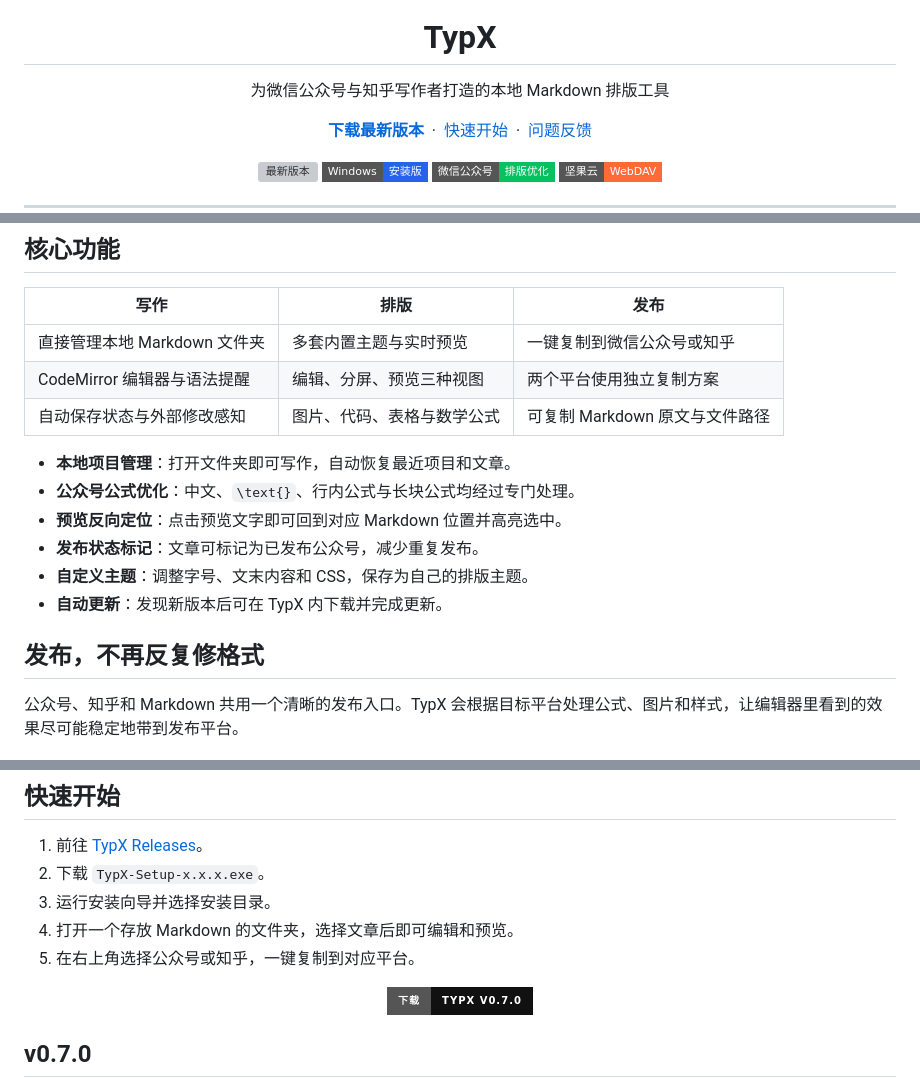
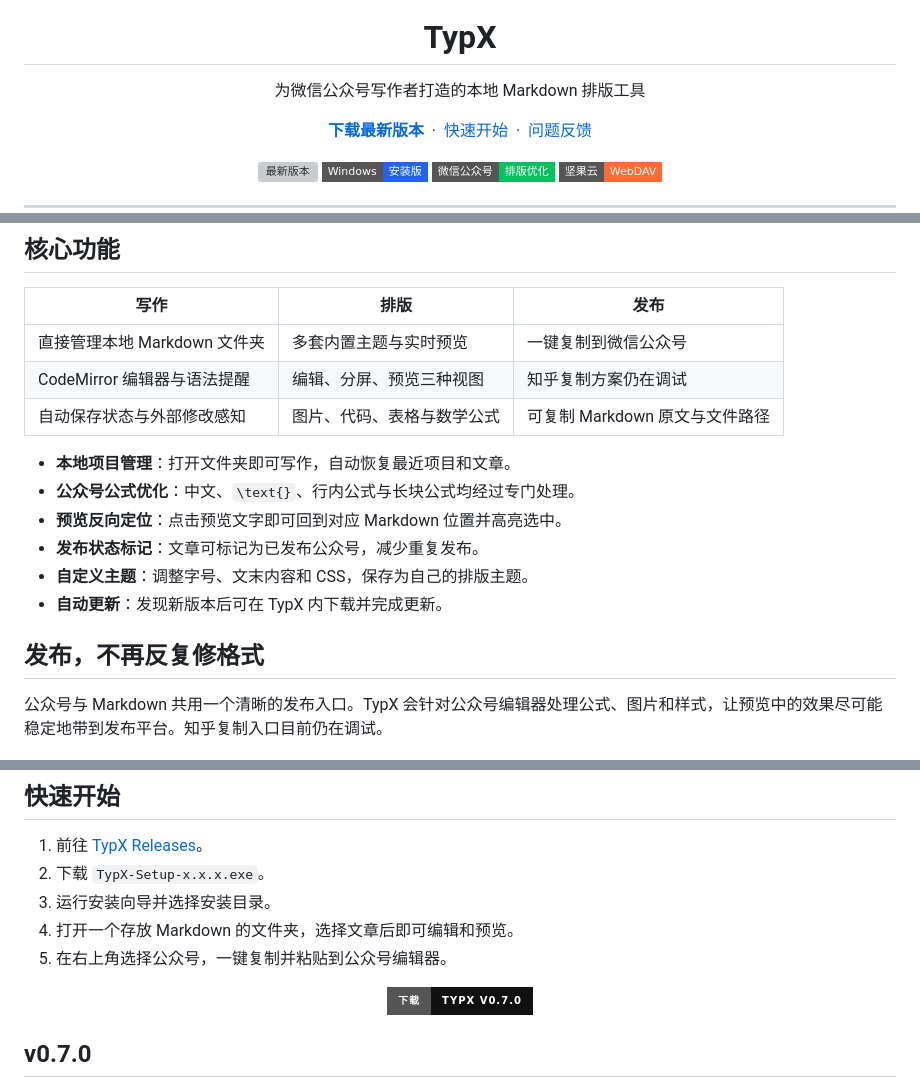
Before and after one commit to LuckyZ10/TypX, a Markdown page: README.md, 3 parts joined by grey strips. Drawn GitHub-style; badges without logos; grey boxes are pictures that could not be loaded.

Commit message:
明确公众号可用与知乎调试状态

```diff
--- a/README.md
+++ b/README.md
@@ -5,7 +5,7 @@
 <h1 align="center">TypX</h1>
 
 <p align="center">
-  为微信公众号与知乎写作者打造的本地 Markdown 排版工具
+  为微信公众号写作者打造的本地 Markdown 排版工具
 </p>
 
 <p align="center">
@@ -35,8 +35,8 @@ TypX 把本地文章、Markdown 编辑、主题预览和平台发布整理在同
 
 | 写作 | 排版 | 发布 |
 | --- | --- | --- |
-| 直接管理本地 Markdown 文件夹 | 多套内置主题与实时预览 | 一键复制到微信公众号或知乎 |
-| CodeMirror 编辑器与语法提醒 | 编辑、分屏、预览三种视图 | 两个平台使用独立复制方案 |
+| 直接管理本地 Markdown 文件夹 | 多套内置主题与实时预览 | 一键复制到微信公众号 |
+| CodeMirror 编辑器与语法提醒 | 编辑、分屏、预览三种视图 | 知乎复制方案仍在调试 |
 | 自动保存状态与外部修改感知 | 图片、代码、表格与数学公式 | 可复制 Markdown 原文与文件路径 |
 
 - **本地项目管理**：打开文件夹即可写作，自动恢复最近项目和文章。
@@ -48,7 +48,7 @@ TypX 把本地文章、Markdown 编辑、主题预览和平台发布整理在同
 
 ## 发布，不再反复修格式
 
-公众号、知乎和 Markdown 共用一个清晰的发布入口。TypX 会根据目标平台处理公式、图片和样式，让编辑器里看到的效果尽可能稳定地带到发布平台。
+公众号与 Markdown 共用一个清晰的发布入口。TypX 会针对公众号编辑器处理公式、图片和样式，让预览中的效果尽可能稳定地带到发布平台。知乎复制入口目前仍在调试。
 
 <p align="center">
   <img src="./images/publish.png" width="680" alt="TypX 发布菜单与公众号排版预览">
@@ -70,7 +70,7 @@ TypX 把本地文章、Markdown 编辑、主题预览和平台发布整理在同
 2. 下载 `TypX-Setup-x.x.x.exe`。
 3. 运行安装向导并选择安装目录。
 4. 打开一个存放 Markdown 的文件夹，选择文章后即可编辑和预览。
-5. 在右上角选择公众号或知乎，一键复制到对应平台。
+5. 在右上角选择公众号，一键复制并粘贴到公众号编辑器。
 
 <p align="center">
   <a href="https://github.com/LuckyZ10/TypX/releases/latest/download/TypX-Setup-0.7.0.exe">
```
